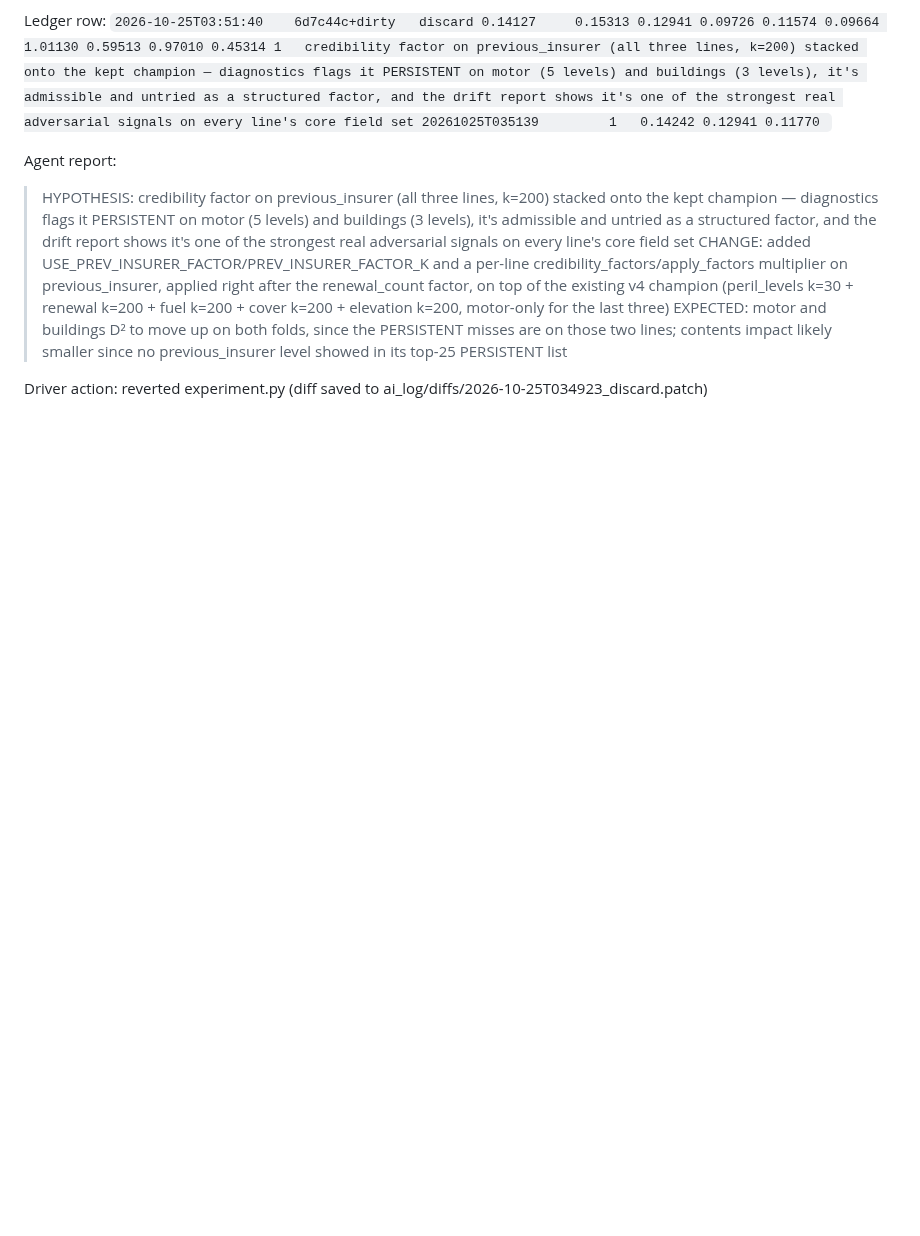
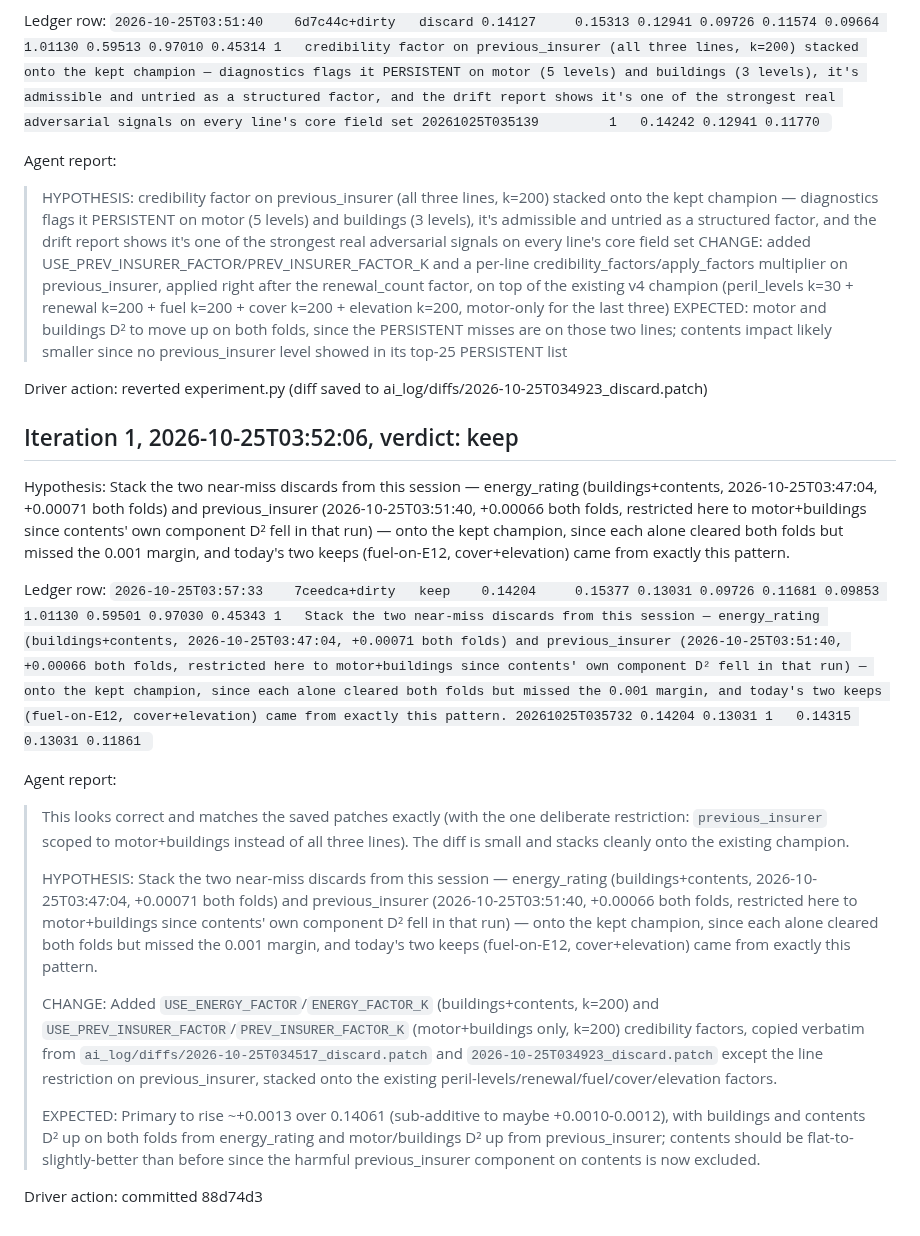
Before and after one commit to farmcoding/iaa-hackathon-2026, a Markdown page: ai_log/loop_2026-10-25.md, the part around the change. Drawn GitHub-style; blank space fills up the shorter version.

Commit message:
loop log: iteration 1 keep

```diff
--- a/ai_log/loop_2026-10-25.md
+++ b/ai_log/loop_2026-10-25.md
@@ -448,3 +448,22 @@ Agent report:
 > EXPECTED: motor and buildings D² to move up on both folds, since the PERSISTENT misses are on those two lines; contents impact likely smaller since no previous_insurer level showed in its top-25 PERSISTENT list
 
 Driver action: reverted experiment.py (diff saved to ai_log/diffs/2026-10-25T034923_discard.patch)
+
+## Iteration 1, 2026-10-25T03:52:06, verdict: keep
+
+Hypothesis: Stack the two near-miss discards from this session — energy_rating (buildings+contents, 2026-10-25T03:47:04, +0.00071 both folds) and previous_insurer (2026-10-25T03:51:40, +0.00066 both folds, restricted here to motor+buildings since contents' own component D² fell in that run) — onto the kept champion, since each alone cleared both folds but missed the 0.001 margin, and today's two keeps (fuel-on-E12, cover+elevation) came from exactly this pattern.
+
+Ledger row: `2026-10-25T03:57:33	7ceedca+dirty	keep	0.14204		0.15377	0.13031	0.09726	0.11681	0.09853	1.01130	0.59501	0.97030	0.45343	1	Stack the two near-miss discards from this session — energy_rating (buildings+contents, 2026-10-25T03:47:04, +0.00071 both folds) and previous_insurer (2026-10-25T03:51:40, +0.00066 both folds, restricted here to motor+buildings since contents' own component D² fell in that run) — onto the kept champion, since each alone cleared both folds but missed the 0.001 margin, and today's two keeps (fuel-on-E12, cover+elevation) came from exactly this pattern.	20261025T035732	0.14204	0.13031	1	0.14315	0.13031	0.11861
+`
+
+Agent report:
+
+> This looks correct and matches the saved patches exactly (with the one deliberate restriction: `previous_insurer` scoped to motor+buildings instead of all three lines). The diff is small and stacks cleanly onto the existing champion.
+>
+> HYPOTHESIS: Stack the two near-miss discards from this session — energy_rating (buildings+contents, 2026-10-25T03:47:04, +0.00071 both folds) and previous_insurer (2026-10-25T03:51:40, +0.00066 both folds, restricted here to motor+buildings since contents' own component D² fell in that run) — onto the kept champion, since each alone cleared both folds but missed the 0.001 margin, and today's two keeps (fuel-on-E12, cover+elevation) came from exactly this pattern.
+>
+> CHANGE: Added `USE_ENERGY_FACTOR`/`ENERGY_FACTOR_K` (buildings+contents, k=200) and `USE_PREV_INSURER_FACTOR`/`PREV_INSURER_FACTOR_K` (motor+buildings only, k=200) credibility factors, copied verbatim from `ai_log/diffs/2026-10-25T034517_discard.patch` and `2026-10-25T034923_discard.patch` except the line restriction on previous_insurer, stacked onto the existing peril-levels/renewal/fuel/cover/elevation factors.
+>
+> EXPECTED: Primary to rise ~+0.0013 over 0.14061 (sub-additive to maybe +0.0010-0.0012), with buildings and contents D² up on both folds from energy_rating and motor/buildings D² up from previous_insurer; contents should be flat-to-slightly-better than before since the harmful previous_insurer component on contents is now excluded.
+
+Driver action: committed 88d74d3
```
